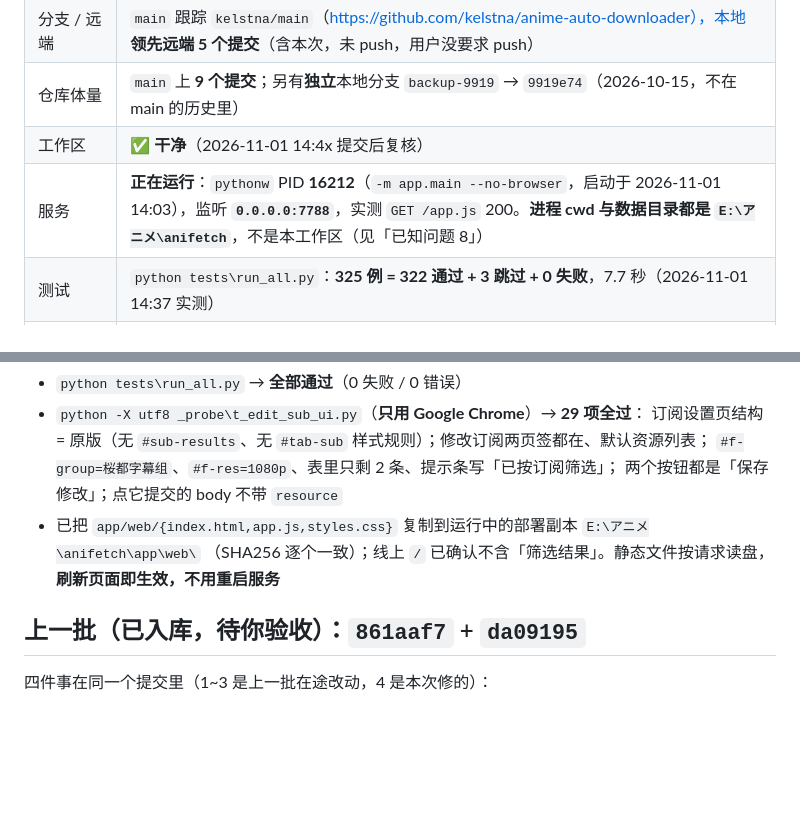
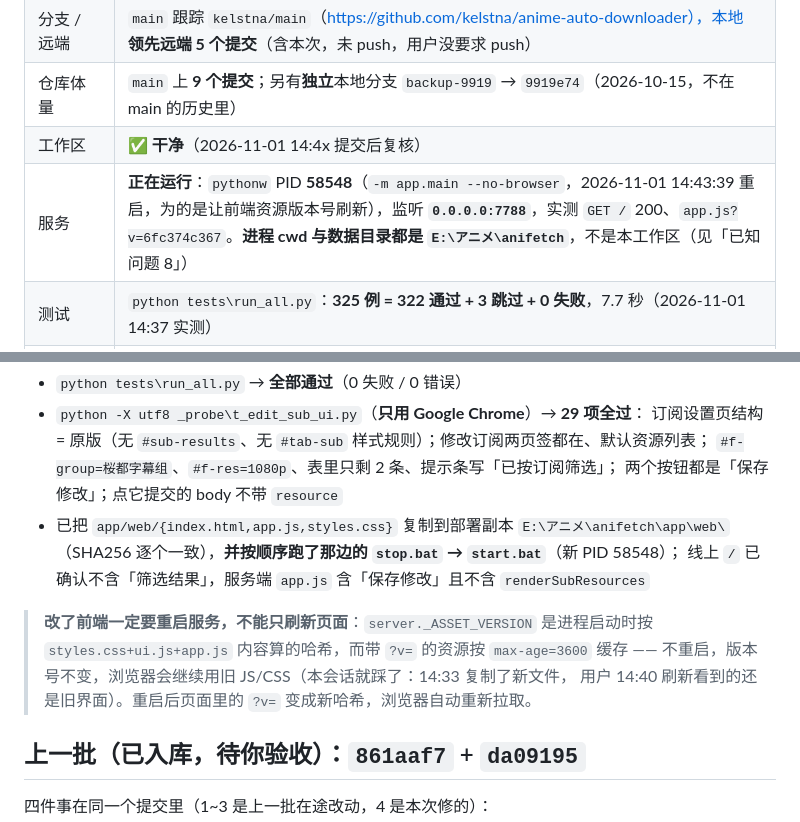
Before and after one commit to kelstna/anime-auto-downloader, a Markdown page: STATUS.md, 2 parts joined by grey strips. Rendered like a GitHub page; blank space fills up the shorter version.

Commit message:
docs(STATUS/AGENTS): 改前端也必须重启服务（?v= 资源版本号在启动时算）
14:33 同步了前端文件后用户刷新仍是旧界面：server._ASSET_VERSION 是进程启动时按
styles.css+ui.js+app.js 内容算的哈希，带 ?v= 的资源按 max-age=3600 缓存 —— 不重启，
版本号不变，浏览器就一直用旧 JS/CSS。记进 AGENTS 流程级坑 + STATUS 本次会话的验证记录，
并把服务行更新为重启后的 PID 58548 / app.js?v=6fc374c367。

```diff
--- a/STATUS.md
+++ b/STATUS.md
@@ -15,7 +15,7 @@
 | 分支 / 远端 | `main` 跟踪 `kelstna/main`（https://github.com/kelstna/anime-auto-downloader），本地 **领先远端 5 个提交**（含本次，未 push，用户没要求 push） |
 | 仓库体量 | `main` 上 **9 个提交**；另有**独立**本地分支 `backup-9919` → `9919e74`（2026-10-15，不在 main 的历史里） |
 | 工作区 | ✅ **干净**（2026-11-01 14:4x 提交后复核） |
-| 服务 | **正在运行**：`pythonw` PID **16212**（`-m app.main --no-browser`，启动于 2026-11-01 14:03），监听 **`0.0.0.0:7788`**，实测 `GET /app.js` 200。**进程 cwd 与数据目录都是 `E:\アニメ\anifetch`**，不是本工作区（见「已知问题 8」） |
+| 服务 | **正在运行**：`pythonw` PID **58548**（`-m app.main --no-browser`，2026-11-01 14:43:39 重启，为的是让前端资源版本号刷新），监听 **`0.0.0.0:7788`**，实测 `GET /` 200、`app.js?v=6fc374c367`。**进程 cwd 与数据目录都是 `E:\アニメ\anifetch`**，不是本工作区（见「已知问题 8」） |
 | 测试 | `python tests\run_all.py`：**325 例 = 322 通过 + 3 跳过 + 0 失败**，7.7 秒（2026-11-01 14:37 实测） |
 | 产物 | 无（本地服务，没有 APK/安装包；「发布」= 推送仓库，用户自己 `git pull` 或复制目录） |
 
@@ -58,8 +58,14 @@ AGENTS.md（「注意 1~11」→「1~12」两处）  STATUS.md
   订阅设置页结构 = 原版（无 `#sub-results`、无 `#tab-sub` 样式规则）；修改订阅两页签都在、默认资源列表；
   `#f-group=桜都字幕组`、`#f-res=1080p`、表里只剩 2 条、提示条写「已按订阅筛选」；
   两个按钮都是「保存修改」；点它提交的 body 不带 `resource`
-- 已把 `app/web/{index.html,app.js,styles.css}` 复制到运行中的部署副本 `E:\アニメ\anifetch\app\web\`
-  （SHA256 逐个一致）；线上 `/` 已确认不含「筛选结果」。静态文件按请求读盘，**刷新页面即生效，不用重启服务**
+- 已把 `app/web/{index.html,app.js,styles.css}` 复制到部署副本 `E:\アニメ\anifetch\app\web\`
+  （SHA256 逐个一致），**并按顺序跑了那边的 `stop.bat` → `start.bat`**（新 PID 58548）；
+  线上 `/` 已确认不含「筛选结果」，服务端 `app.js` 含「保存修改」且不含 `renderSubResources`
+
+> **改了前端一定要重启服务，不能只刷新页面**：`server._ASSET_VERSION` 是进程启动时按
+> `styles.css+ui.js+app.js` 内容算的哈希，而带 `?v=` 的资源按 `max-age=3600` 缓存 ——
+> 不重启，版本号不变，浏览器会继续用旧 JS/CSS（本会话就踩了：14:33 复制了新文件，
+> 用户 14:40 刷新看到的还是旧界面）。重启后页面里的 `?v=` 变成新哈希，浏览器自动重新拉取。
 
 ## 上一批（已入库，待你验收）：`861aaf7` + `da09195`
 
```
Also changed, not shown: AGENTS.md (+3 -0 lines).
